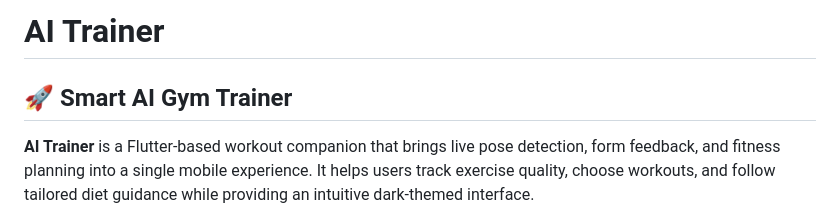
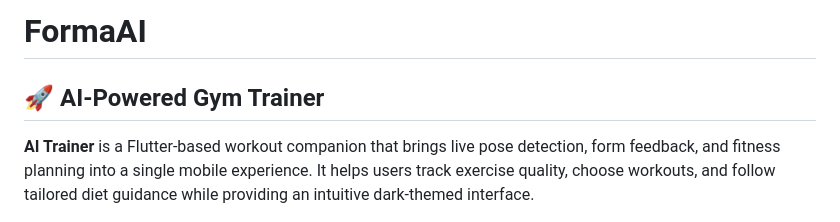
Before and after one commit to priyanshjain117/ai_fitness_trainer, a Markdown page: README.md, the part around the change. Rendered like a GitHub page.

Commit message:
rewadme added

```diff
--- a/README.md
+++ b/README.md
@@ -1,6 +1,5 @@
-# AI Trainer
-
-## 🚀 Smart AI Gym Trainer
+# FormaAI
+## 🚀 AI-Powered Gym Trainer
 
 **AI Trainer** is a Flutter-based workout companion that brings live pose detection, form feedback, and fitness planning into a single mobile experience. It helps users track exercise quality, choose workouts, and follow tailored diet guidance while providing an intuitive dark-themed interface.
 
```
